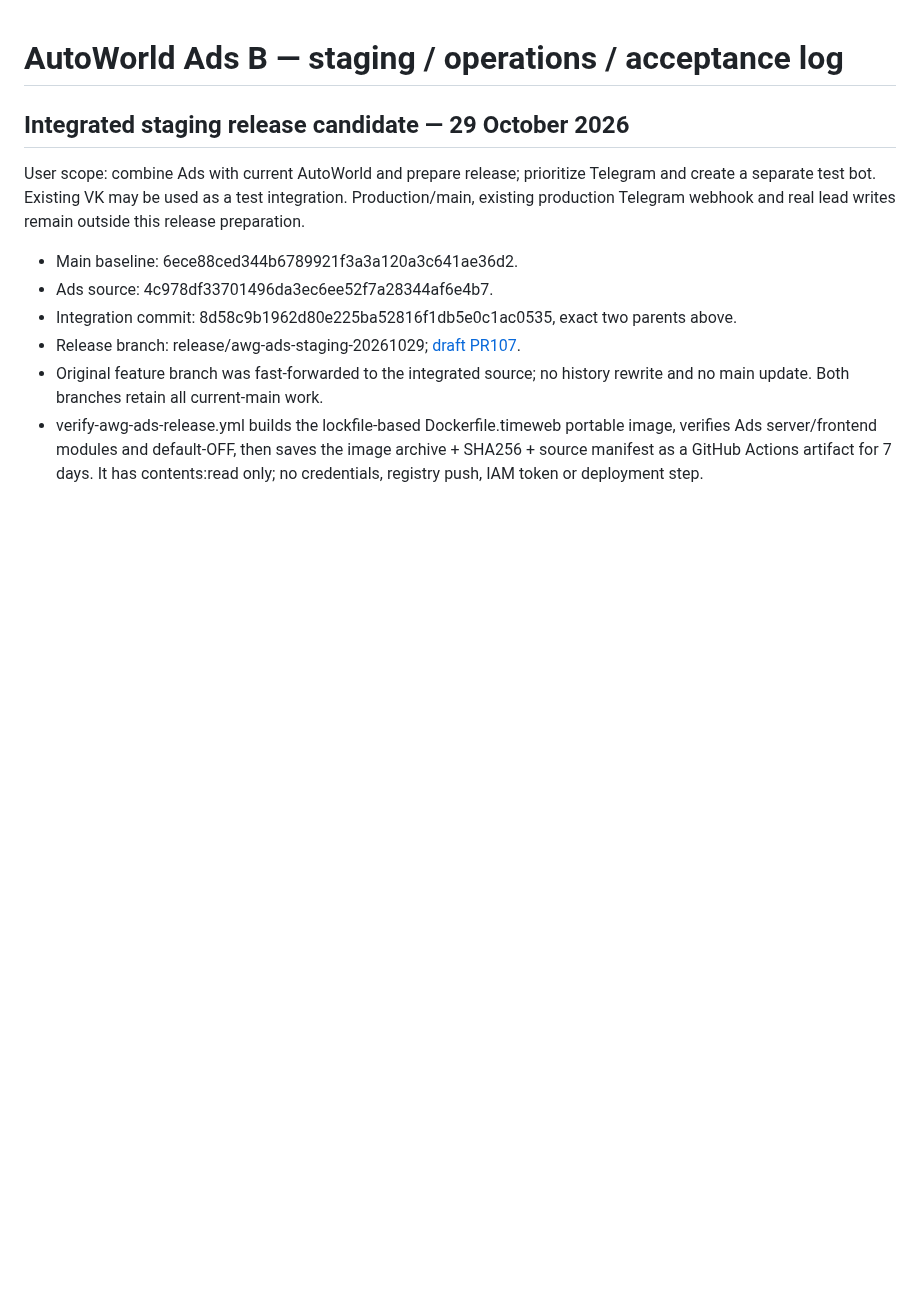
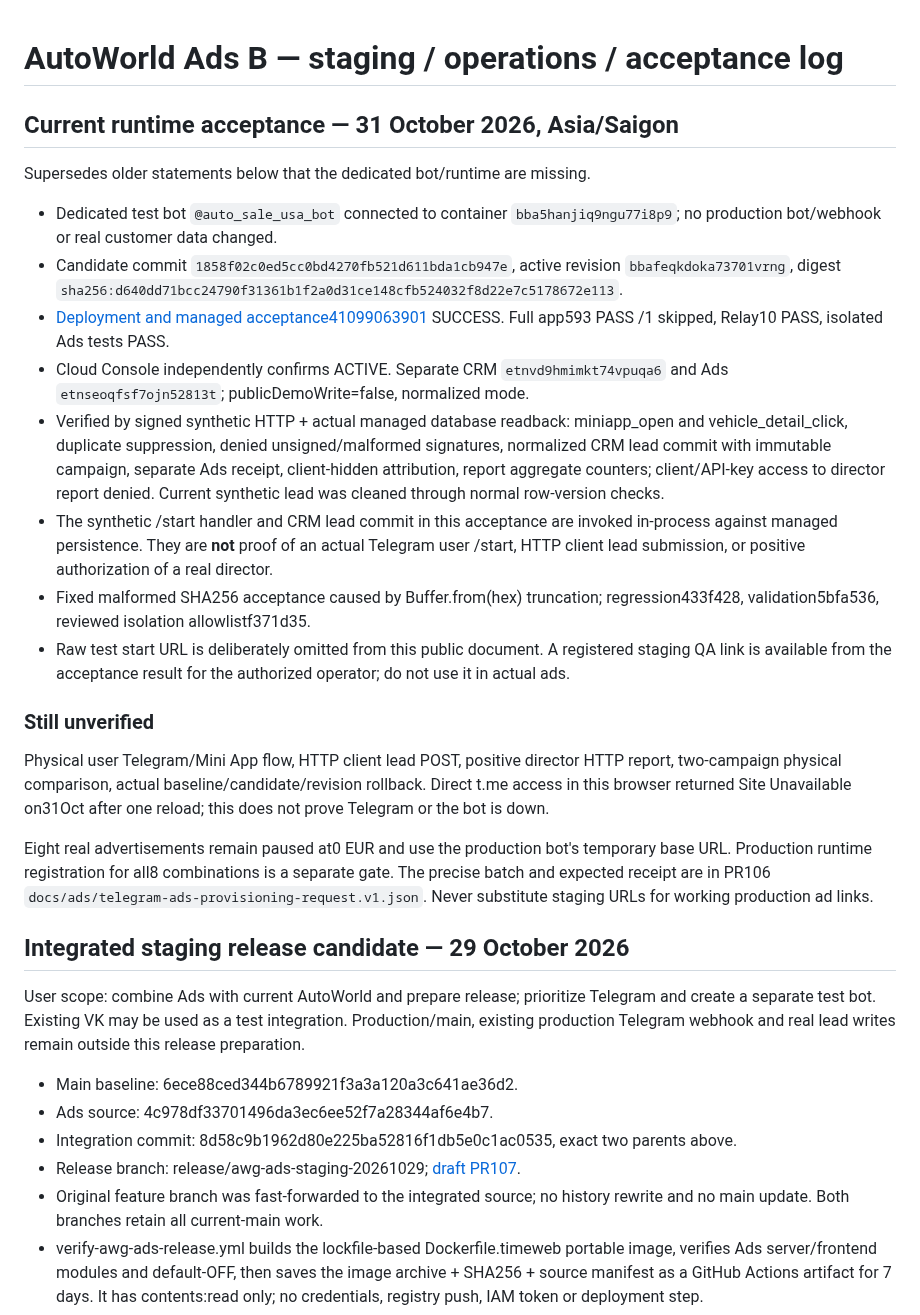
Before and after one commit to mirozdanie6v/autoworld, a Markdown page: docs/AWG_ADS_STAGE_B_OPERATIONS.md, the part around the change. Drawn GitHub-style; blank space fills up the shorter version.

Commit message:
docs(ads): record verified Telegram staging runtime and explicit remaining physical gates

```diff
--- a/docs/AWG_ADS_STAGE_B_OPERATIONS.md
+++ b/docs/AWG_ADS_STAGE_B_OPERATIONS.md
@@ -1,4 +1,25 @@
 # AutoWorld Ads B — staging / operations / acceptance log
+
+## Current runtime acceptance — 31 October 2026, Asia/Saigon
+
+Supersedes older statements below that the dedicated bot/runtime are missing.
+
+- Dedicated test bot `@auto_sale_usa_bot` connected to container `bba5hanjiq9ngu77i8p9`; no production bot/webhook or real customer data changed.
+- Candidate commit `1858f02c0ed5cc0bd4270fb521d611bda1cb947e`, active revision `bbafeqkdoka73701vrng`, digest `sha256:d640dd71bcc24790f31361b1f2a0d31ce148cfb524032f8d22e7c5178672e113`.
+- [Deployment and managed acceptance41099063901](https://github.com/mirozdanie6v/autoworld/actions/runs/41099063901) SUCCESS. Full app593 PASS /1 skipped, Relay10 PASS, isolated Ads tests PASS.
+- Cloud Console independently confirms ACTIVE. Separate CRM `etnvd9hmimkt74vpuqa6` and Ads `etnseoqfsf7ojn52813t`; publicDemoWrite=false, normalized mode.
+- Verified by signed synthetic HTTP + actual managed database readback: miniapp_open and vehicle_detail_click, duplicate suppression, denied unsigned/malformed signatures, normalized CRM lead commit with immutable campaign, separate Ads receipt, client-hidden attribution, report aggregate counters; client/API-key access to director report denied. Current synthetic lead was cleaned through normal row-version checks.
+- The synthetic /start handler and CRM lead commit in this acceptance are invoked in-process against managed persistence. They are **not** proof of an actual Telegram user /start, HTTP client lead submission, or positive authorization of a real director.
+- Fixed malformed SHA256 acceptance caused by Buffer.from(hex) truncation; regression433f428, validation5bfa536, reviewed isolation allowlistf371d35.
+- Raw test start URL is deliberately omitted from this public document. A registered staging QA link is available from the acceptance result for the authorized operator; do not use it in actual ads.
+
+### Still unverified
+
+Physical user Telegram/Mini App flow, HTTP client lead POST, positive director HTTP report, two-campaign physical comparison, actual baseline/candidate/revision rollback. Direct t.me access in this browser returned Site Unavailable on31Oct after one reload; this does not prove Telegram or the bot is down.
+
+Eight real advertisements remain paused at0 EUR and use the production bot's temporary base URL. Production runtime registration for all8 combinations is a separate gate. The precise batch and expected receipt are in PR106 `docs/ads/telegram-ads-provisioning-request.v1.json`. Never substitute staging URLs for working production ad links.
+
+
 
 ## Integrated staging release candidate — 29 October 2026
 
```
